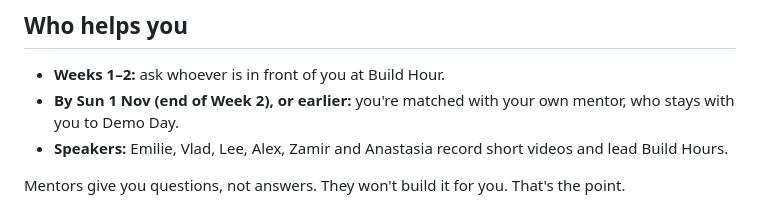
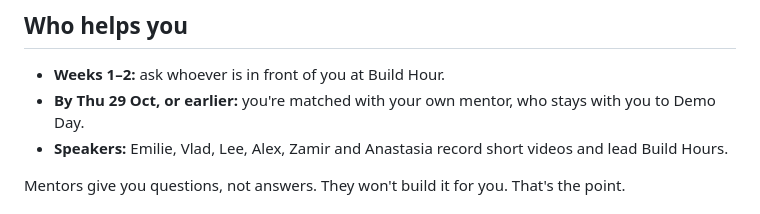
Before and after one commit to hechoenosa/zerotohero2026, a Markdown page: PROGRAM.md, the part around the change. GitHub-like rendering.

```diff
--- a/PROGRAM.md
+++ b/PROGRAM.md
@@ -108,7 +108,7 @@ Each week has two pages: a short **overview** (`README.md`) with your mission an
 ## Who helps you
 
 - **Weeks 1–2:** ask whoever is in front of you at Build Hour.
-- **By Sun 1 Nov (end of Week 2), or earlier:** you're matched with your own mentor, who stays with you to Demo Day.
+- **By Thu 29 Oct, or earlier:** you're matched with your own mentor, who stays with you to Demo Day.
 - **Speakers:** Emilie, Vlad, Lee, Alex, Zamir and Anastasia record short videos and lead Build Hours.
 
 Mentors give you questions, not answers. They won't build it for you. That's the point.
```
Also changed, not shown: weeks/week-1/README.md (+6 -0 lines), weeks/week-1/assignment.md (+3 -1 lines).
